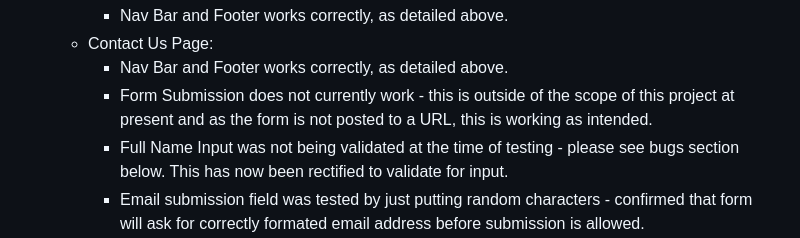
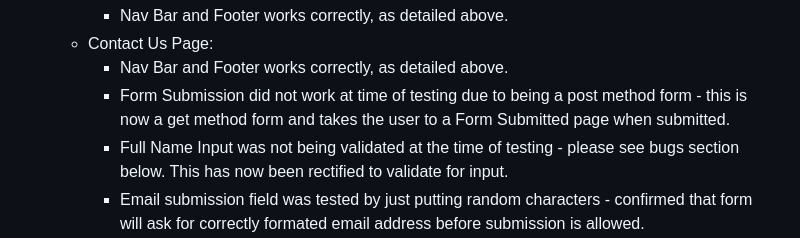
Before and after one commit to Morgana-S/horizonvault, a Markdown page: TESTING.md, the part around the change. GitHub-like rendering.

Commit message:
Change Contact Us Manual Testing info

```diff
--- a/TESTING.md
+++ b/TESTING.md
@@ -64,7 +64,7 @@ All pages are responsive in design and designed with a mobile-first design princ
         - Nav Bar and Footer works correctly, as detailed above.
     - Contact Us Page:
         - Nav Bar and Footer works correctly, as detailed above.
-        - Form Submission does not currently work - this is outside of the scope of this project at present and as the form is not posted to a URL, this is working as intended.
+        - Form Submission did not work at time of testing due to being a post method form - this is now a get method form and takes the user to a Form Submitted page when submitted.
         - Full Name Input was not being validated at the time of testing - please see bugs section below. This has now been rectified to validate for input.
         - Email submission field was tested by just putting random characters - confirmed that form will ask for correctly formated email address before submission is allowed.
         - Reason for Contact Input was not being validated at the time of testing - please see bugs section below. This has now been rectified to validate for input.
```
